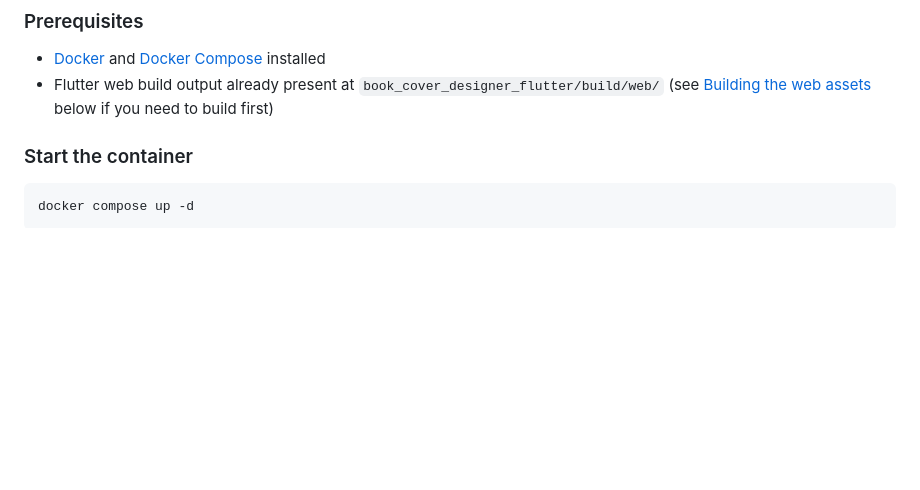
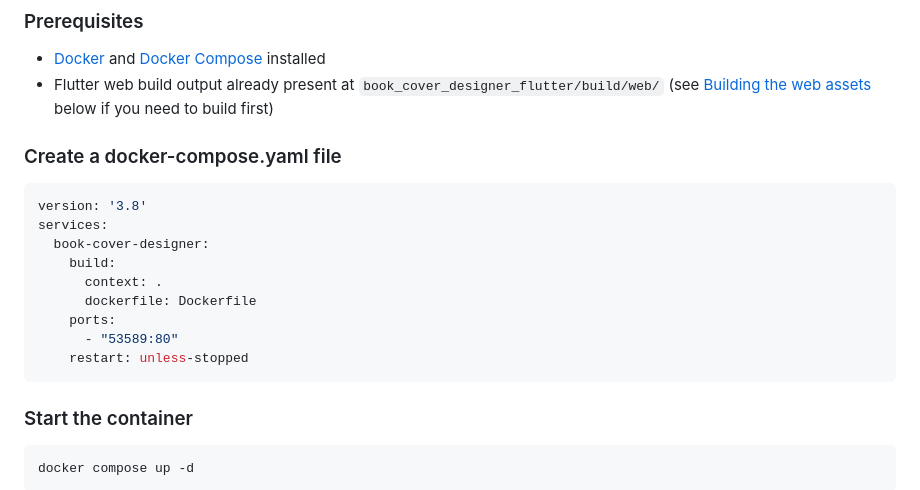
Before and after one commit to kennethbrewer3/bookcovergenerator, a Markdown page: README.md, the part around the change. GitHub-like rendering; blank space fills up the shorter version.

````diff
--- a/README.md
+++ b/README.md
@@ -25,6 +25,20 @@ The simplest way to run the app is to pull the pre-built web assets and serve th
 - [Docker](https://docs.docker.com/get-docker/) and [Docker Compose](https://docs.docker.com/compose/install/) installed
 - Flutter web build output already present at `book_cover_designer_flutter/build/web/`
   (see [Building the web assets](#building-the-web-assets) below if you need to build first)
+
+### Create a docker-compose.yaml file
+
+```yaml
+version: '3.8'
+services:
+  book-cover-designer:
+    build:
+      context: .
+      dockerfile: Dockerfile
+    ports:
+      - "53589:80"
+    restart: unless-stopped
+```
 
 ### Start the container
 
````
